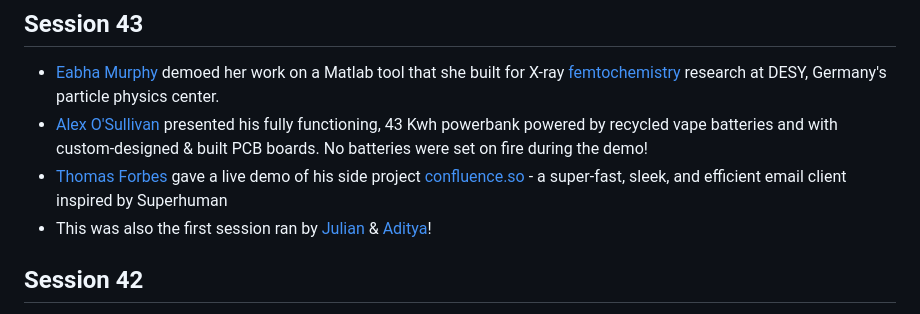
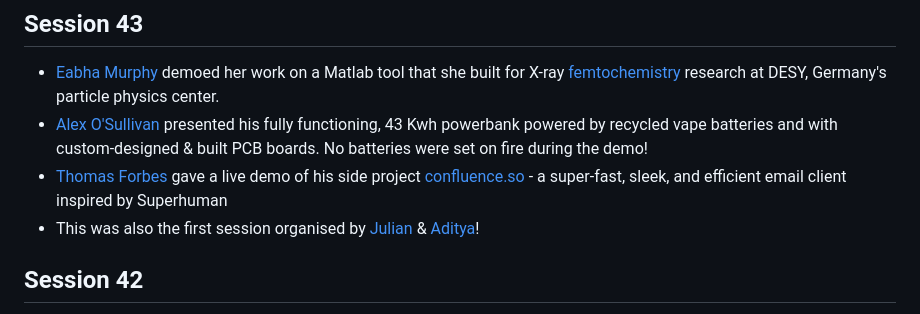
Before and after one commit to JoinPatch/DemosAnon, a Markdown page: src/data/sessions.md, the part around the change. GitHub-like rendering.

Commit message:
deploying thomas' pr

```diff
--- a/src/data/sessions.md
+++ b/src/data/sessions.md
@@ -49,7 +49,7 @@ This file contains all Demos Anon sessions. To add a new session:
 - [Eabha Murphy](https://www.linkedin.com/in/eabha-murphy/) demoed her work on a Matlab tool that she built for X-ray [femtochemistry](https://en.wikipedia.org/wiki/Femtochemistry) research at DESY, Germany's particle physics center.
 - [Alex O'Sullivan](https://www.linkedin.com/in/akosullivan/) presented his fully functioning, 43 Kwh powerbank powered by recycled vape batteries and with custom-designed & built PCB boards. No batteries were set on fire during the demo!
 - [Thomas Forbes](https://thomasforbes.com/) gave a live demo of his side project [confluence.so](http://confluence.so/) - a super-fast, sleek, and efficient email client inspired by Superhuman
-- This was also the first session ran by [Julian](https://www.julianlewandowski.com) & [Aditya](https://adityajoshi.cc)!
+- This was also the first session organised by [Julian](https://www.julianlewandowski.com) & [Aditya](https://adityajoshi.cc)!
 
 ## Session 42
 
```
